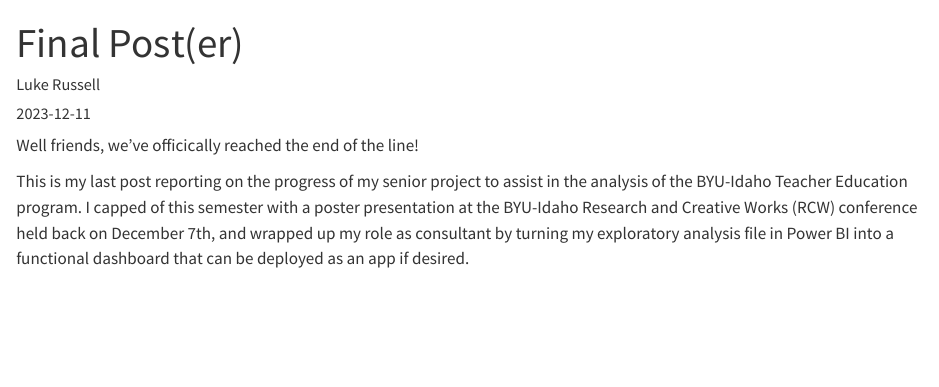
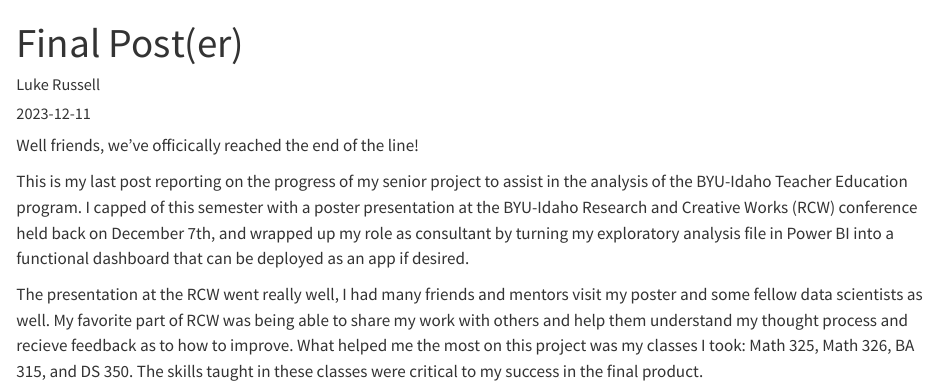
Before and after one commit to jluke-russell/SeniorProject, a Quarto document (posts/final-post/index.qmd): the page in a window 1100 px wide, from its top. Rendered offline with R 4.5, knitr and Pandoc in place of Quarto, with nearby package versions.

Commit message:
final post

```diff
--- a/posts/final-post/index.qmd
+++ b/posts/final-post/index.qmd
@@ -3,9 +3,11 @@ title: "Final Post(er)"
 author: "Luke Russell"
 date: "2023-12-11"
 categories: [news]
-image: ".jpg"
+image: "poster.jpg"
 ---
 
 Well friends, we've officically reached the end of the line!
 
 This is my last post reporting on the progress of my senior project to assist in the analysis of the BYU-Idaho Teacher Education program. I capped of this semester with a poster presentation at the BYU-Idaho Research and Creative Works (RCW) conference held back on December 7th, and wrapped up my role as consultant by turning my exploratory analysis file in Power BI into a functional dashboard that can be deployed as an app if desired.
+
+The presentation at the RCW went really well, I had many friends and mentors visit my poster and some fellow data scientists as well. My favorite part of RCW was being able to share my work with others and help them understand my thought process and recieve feedback as to how to improve. What helped me the most on this project was my classes I took: Math 325, Math 326, BA 315, and DS 350. The skills taught in these classes were critical to my success in the final product.
```
Also changed, not shown: posts/final-post/poster.jpg (added).
